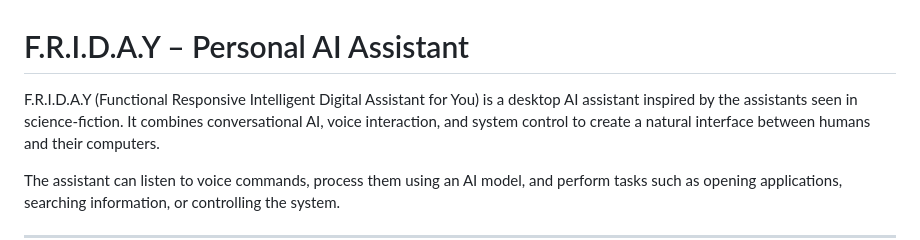
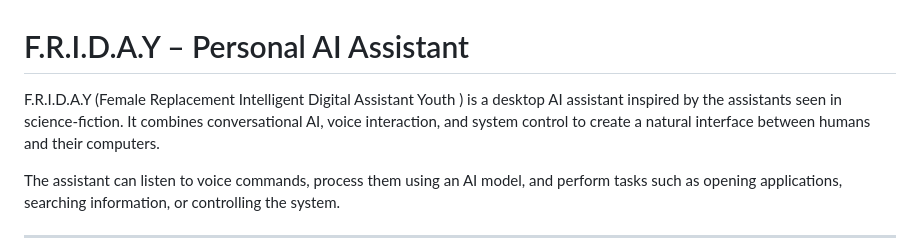
Before and after one commit to Jackson-richard/F.R.I.D.A.Y, a Markdown page: README.md, the part around the change. Rendered like a GitHub page.

Commit message:
Correct F.R.I.D.A.Y acronym in README
Updated the acronym expansion for F.R.I.D.A.Y.

```diff
--- a/README.md
+++ b/README.md
@@ -1,6 +1,6 @@
 # F.R.I.D.A.Y – Personal AI Assistant
 
-F.R.I.D.A.Y (Functional Responsive Intelligent Digital Assistant for You) is a desktop AI assistant inspired by the assistants seen in science-fiction.
+F.R.I.D.A.Y (Female Replacement Intelligent Digital Assistant Youth ) is a desktop AI assistant inspired by the assistants seen in science-fiction.
 It combines conversational AI, voice interaction, and system control to create a natural interface between humans and their computers.
 
 The assistant can listen to voice commands, process them using an AI model, and perform tasks such as opening applications, searching information, or controlling the system.
```
